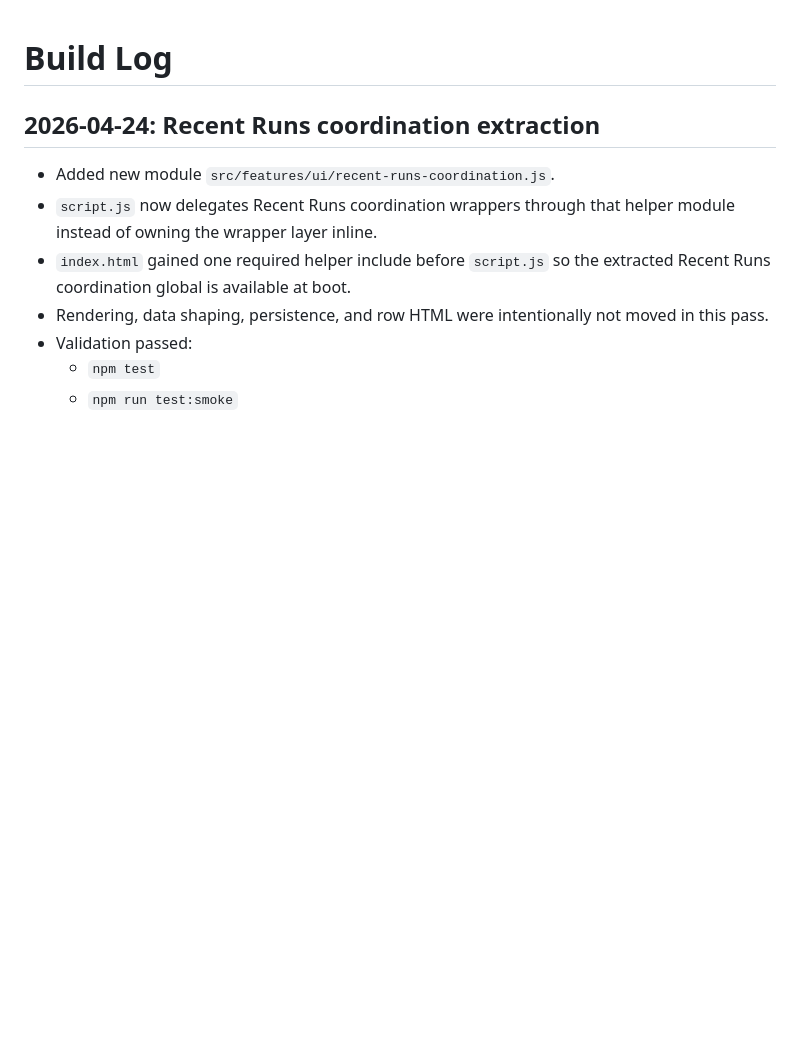
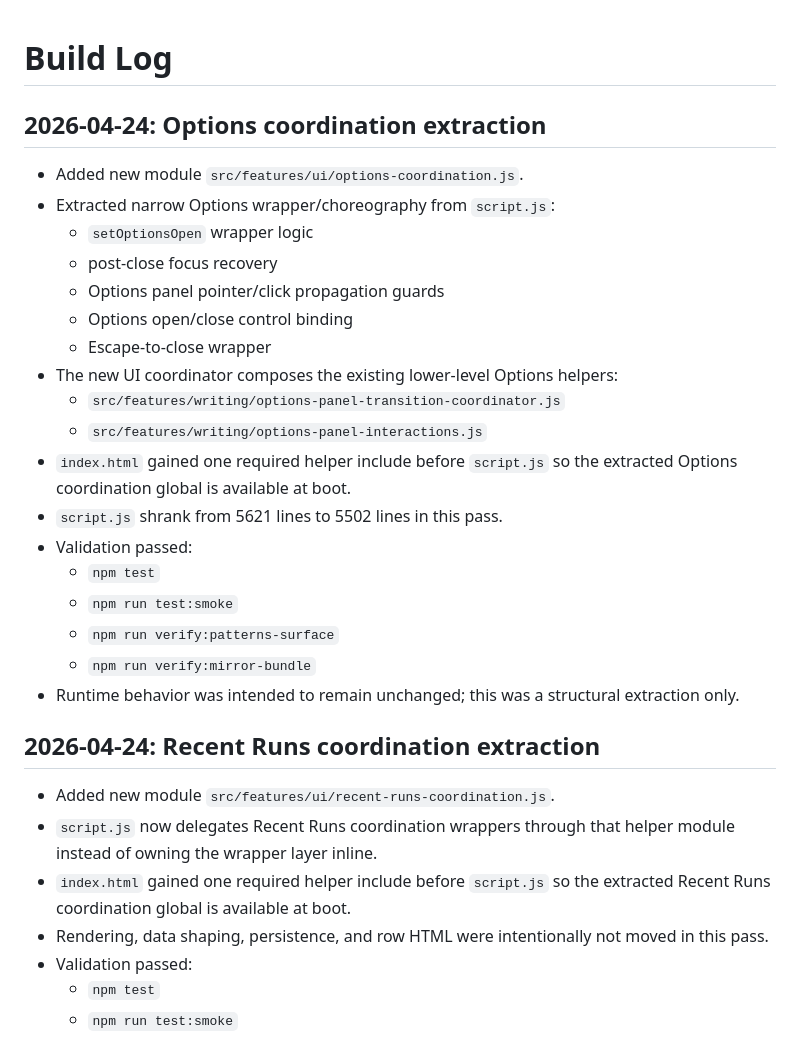
Before and after one commit to moonpogo/wayword, a Markdown page: BUILD_LOG.md, the part around the change. Drawn GitHub-style; blank space fills up the shorter version.

Commit message:
docs: record Options coordination extraction

```diff
--- a/BUILD_LOG.md
+++ b/BUILD_LOG.md
@@ -1,4 +1,25 @@
 # Build Log
+
+## 2026-04-24: Options coordination extraction
+
+- Added new module `src/features/ui/options-coordination.js`.
+- Extracted narrow Options wrapper/choreography from `script.js`:
+  - `setOptionsOpen` wrapper logic
+  - post-close focus recovery
+  - Options panel pointer/click propagation guards
+  - Options open/close control binding
+  - Escape-to-close wrapper
+- The new UI coordinator composes the existing lower-level Options helpers:
+  - `src/features/writing/options-panel-transition-coordinator.js`
+  - `src/features/writing/options-panel-interactions.js`
+- `index.html` gained one required helper include before `script.js` so the extracted Options coordination global is available at boot.
+- `script.js` shrank from 5621 lines to 5502 lines in this pass.
+- Validation passed:
+  - `npm test`
+  - `npm run test:smoke`
+  - `npm run verify:patterns-surface`
+  - `npm run verify:mirror-bundle`
+- Runtime behavior was intended to remain unchanged; this was a structural extraction only.
 
 ## 2026-04-24: Recent Runs coordination extraction
 
```
